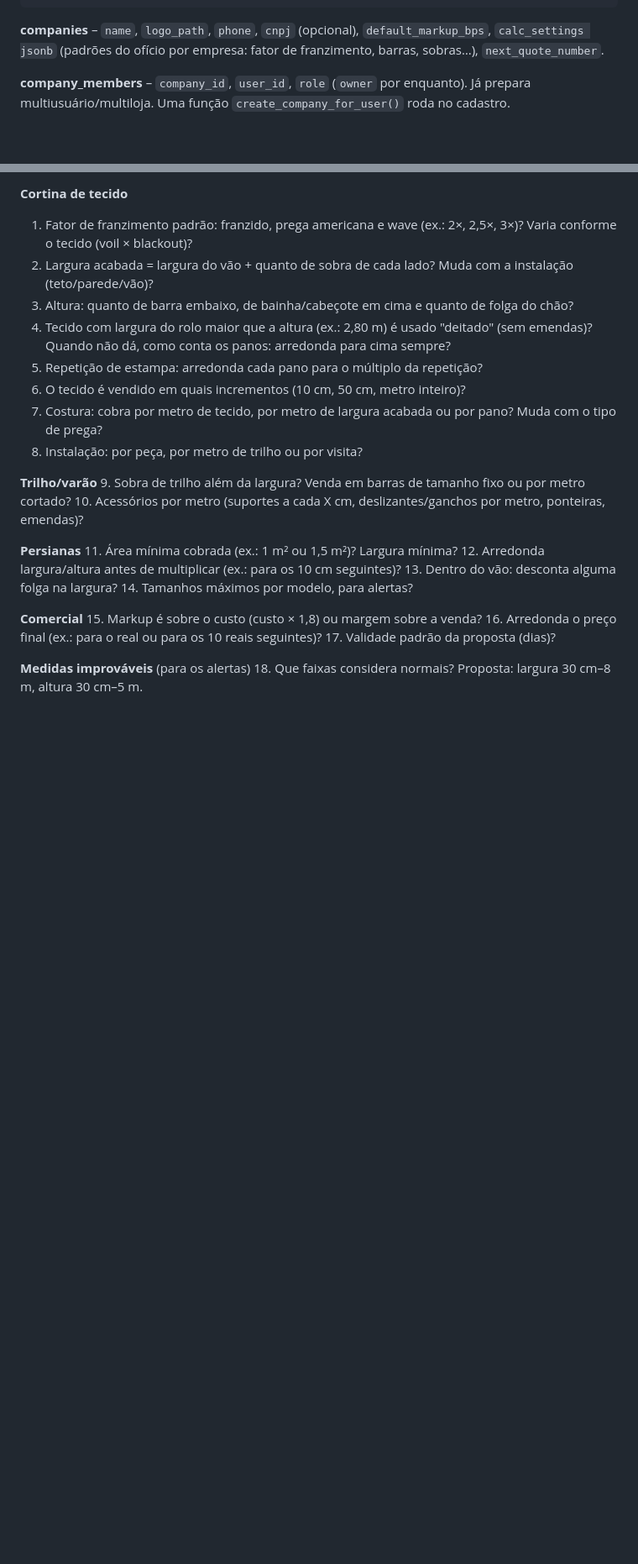
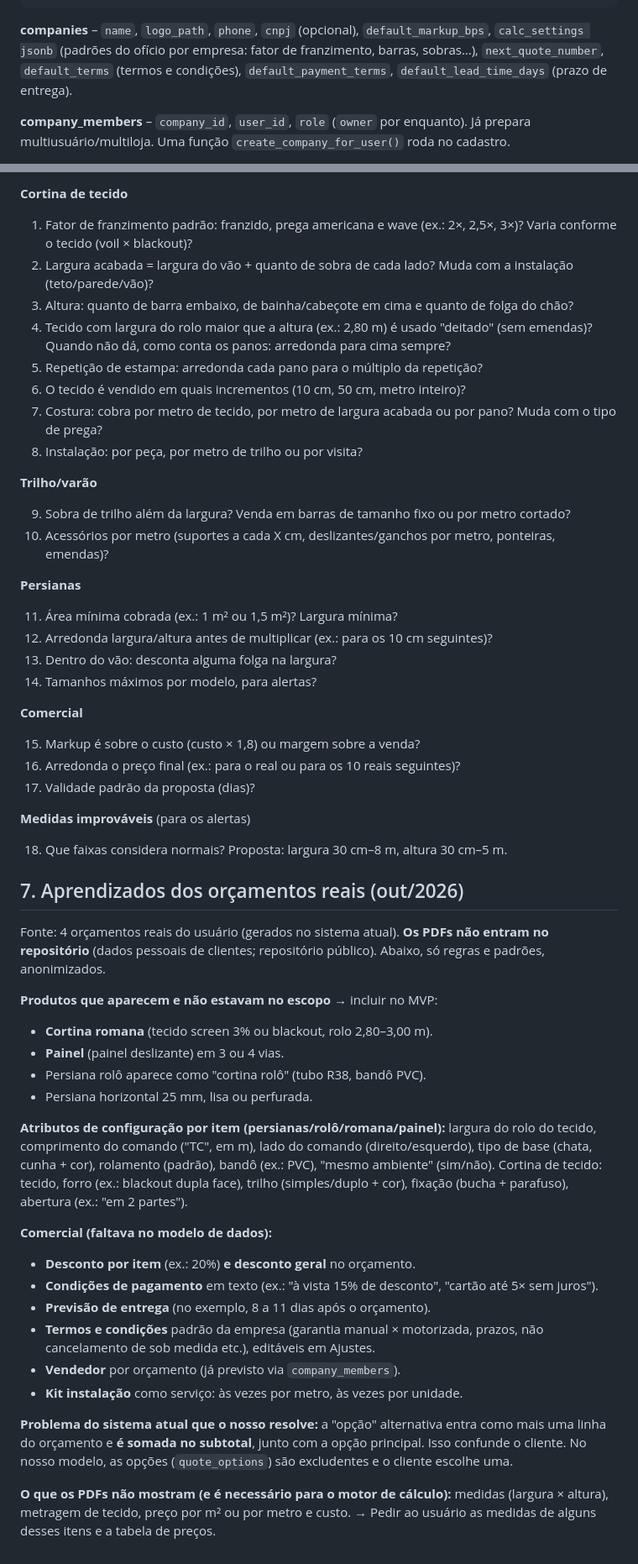
Before and after one commit to edduardodemolay-bit/app-cortinas, a Markdown page: docs/PLANO.md, 2 parts joined by grey strips. Shown at 84% size. Drawn GitHub-style; blank space fills up the shorter version.

Commit message:
docs: add learnings from real quotes to plan
New products (roman shade, sliding panel), per-item and overall discounts, payment terms, delivery estimate and default terms. Source PDFs are not committed (customer personal data).

````diff
--- a/docs/PLANO.md
+++ b/docs/PLANO.md
@@ -76,7 +76,7 @@ auth.users ─┐
                                                └──< quote_events    (enviado, visualizado, aceito…)
 ```
 
-**companies** – `name`, `logo_path`, `phone`, `cnpj` (opcional), `default_markup_bps`, `calc_settings jsonb` (padrões do ofício por empresa: fator de franzimento, barras, sobras…), `next_quote_number`.
+**companies** – `name`, `logo_path`, `phone`, `cnpj` (opcional), `default_markup_bps`, `calc_settings jsonb` (padrões do ofício por empresa: fator de franzimento, barras, sobras…), `next_quote_number`, `default_terms` (termos e condições), `default_payment_terms`, `default_lead_time_days` (prazo de entrega).
 
 **company_members** – `company_id`, `user_id`, `role` (`owner` por enquanto). Já prepara multiusuário/multiloja. Uma função `create_company_for_user()` roda no cadastro.
 
@@ -171,10 +172,50 @@ Vou usar padrões marcados `// TODO: validar com cortineiro` até você responde
 7. Costura: cobra por metro de tecido, por metro de largura acabada ou por pano? Muda com o tipo de prega?
 8. Instalação: por peça, por metro de trilho ou por visita?
 
-**Trilho/varão** 9. Sobra de trilho além da largura? Venda em barras de tamanho fixo ou por metro cortado? 10. Acessórios por metro (suportes a cada X cm, deslizantes/ganchos por metro, ponteiras, emendas)?
+**Trilho/varão**
 
-**Persianas** 11. Área mínima cobrada (ex.: 1 m² ou 1,5 m²)? Largura mínima? 12. Arredonda largura/altura antes de multiplicar (ex.: para os 10 cm seguintes)? 13. Dentro do vão: desconta alguma folga na largura? 14. Tamanhos máximos por modelo, para alertas?
+9. Sobra de trilho além da largura? Venda em barras de tamanho fixo ou por metro cortado?
+10. Acessórios por metro (suportes a cada X cm, deslizantes/ganchos por metro, ponteiras, emendas)?
 
-**Comercial** 15. Markup é sobre o custo (custo × 1,8) ou margem sobre a venda? 16. Arredonda o preço final (ex.: para o real ou para os 10 reais seguintes)? 17. Validade padrão da proposta (dias)?
+**Persianas**
 
-**Medidas improváveis** (para os alertas) 18. Que faixas considera normais? Proposta: largura 30 cm–8 m, altura 30 cm–5 m.
+11. Área mínima cobrada (ex.: 1 m² ou 1,5 m²)? Largura mínima?
+12. Arredonda largura/altura antes de multiplicar (ex.: para os 10 cm seguintes)?
+13. Dentro do vão: desconta alguma folga na largura?
+14. Tamanhos máximos por modelo, para alertas?
+
+**Comercial**
+
+15. Markup é sobre o custo (custo × 1,8) ou margem sobre a venda?
+16. Arredonda o preço final (ex.: para o real ou para os 10 reais seguintes)?
+17. Validade padrão da proposta (dias)?
+
+**Medidas improváveis** (para os alertas)
+
+18. Que faixas considera normais? Proposta: largura 30 cm–8 m, altura 30 cm–5 m.
+
+## 7. Aprendizados dos orçamentos reais (out/2026)
+
+Fonte: 4 orçamentos reais do usuário (gerados no sistema atual). **Os PDFs não entram no repositório** (dados pessoais de clientes; repositório público). Abaixo, só regras e padrões, anonimizados.
+
+**Produtos que aparecem e não estavam no escopo** → incluir no MVP:
+
+- **Cortina romana** (tecido screen 3% ou blackout, rolo 2,80–3,00 m).
+- **Painel** (painel deslizante) em 3 ou 4 vias.
+- Persiana rolô aparece como "cortina rolô" (tubo R38, bandô PVC).
+- Persiana horizontal 25 mm, lisa ou perfurada.
+
+**Atributos de configuração por item (persianas/rolô/romana/painel):** largura do rolo do tecido, comprimento do comando ("TC", em m), lado do comando (direito/esquerdo), tipo de base (chata, cunha + cor), rolamento (padrão), bandô (ex.: PVC), "mesmo ambiente" (sim/não). Cortina de tecido: tecido, forro (ex.: blackout dupla face), trilho (simples/duplo + cor), fixação (bucha + parafuso), abertura (ex.: "em 2 partes").
+
+**Comercial (faltava no modelo de dados):**
+
+- **Desconto por item** (ex.: 20%) **e desconto geral** no orçamento.
+- **Condições de pagamento** em texto (ex.: "à vista 15% de desconto", "cartão até 5× sem juros").
+- **Previsão de entrega** (no exemplo, 8 a 11 dias após o orçamento).
+- **Termos e condições** padrão da empresa (garantia manual × motorizada, prazos, não cancelamento de sob medida etc.), editáveis em Ajustes.
+- **Vendedor** por orçamento (já previsto via `company_members`).
+- **Kit instalação** como serviço: às vezes por metro, às vezes por unidade.
+
+**Problema do sistema atual que o nosso resolve:** a "opção" alternativa entra como mais uma linha do orçamento e **é somada no subtotal**, junto com a opção principal. Isso confunde o cliente. No nosso modelo, as opções (`quote_options`) são excludentes e o cliente escolhe uma.
+
+**O que os PDFs não mostram (e é necessário para o motor de cálculo):** medidas (largura × altura), metragem de tecido, preço por m² ou por metro e custo. → Pedir ao usuário as medidas de alguns desses itens e a tabela de preços.
````
Also changed, not shown: other parts of docs/PLANO.md (+3 -2 lines).
